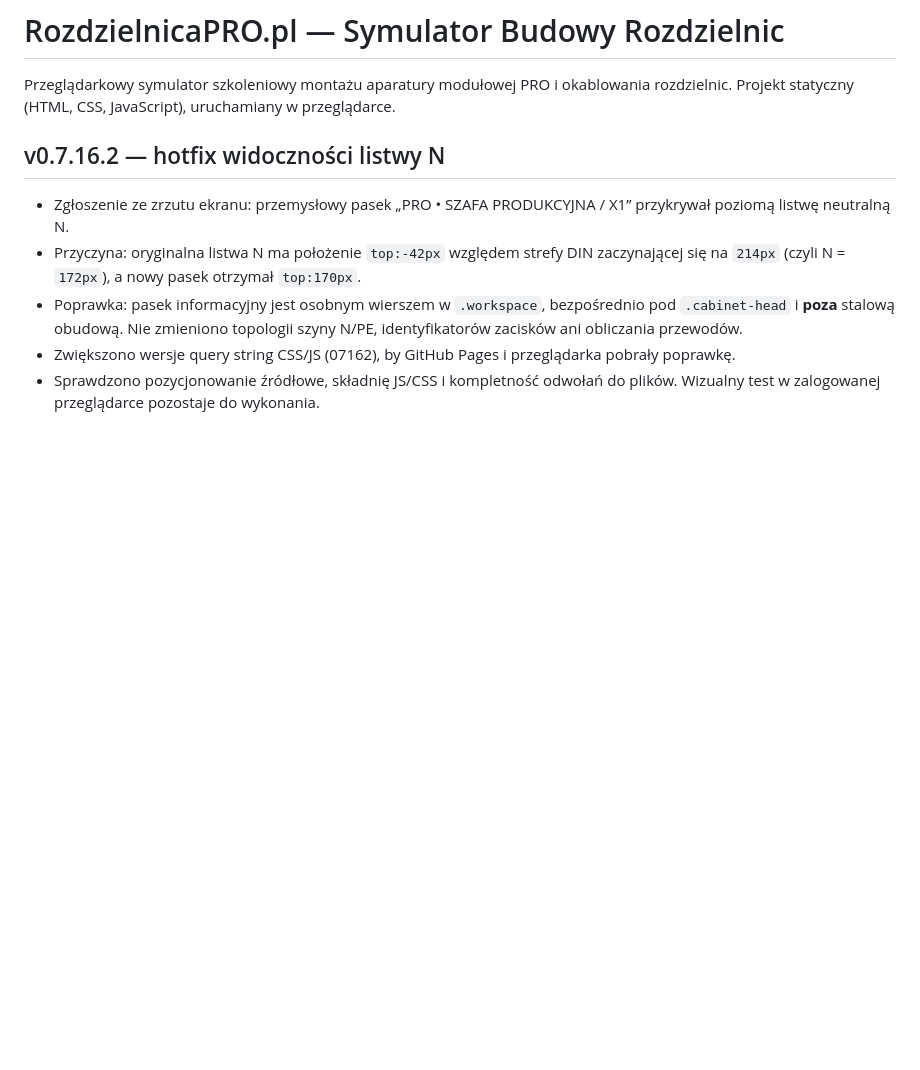
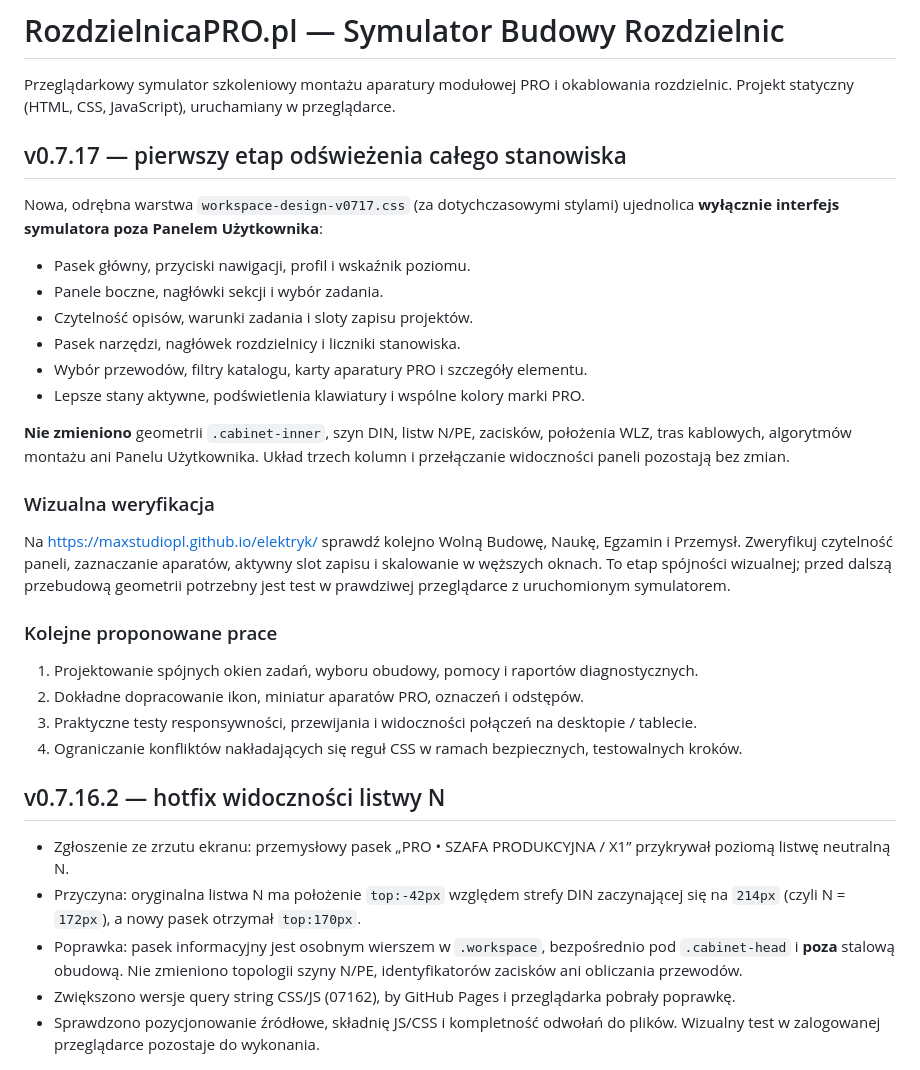
Before and after one commit to maxstudiopl/elektryk, a Markdown page: README.md, the part around the change. GitHub-like rendering; blank space fills up the shorter version.

Commit message:
docs(v0.7.17): workspace polish scope, visual QA checklist and roadmap

```diff
--- a/README.md
+++ b/README.md
@@ -1,6 +1,30 @@
 # RozdzielnicaPRO.pl — Symulator Budowy Rozdzielnic
 
 Przeglądarkowy symulator szkoleniowy montażu aparatury modułowej PRO i okablowania rozdzielnic. Projekt statyczny (HTML, CSS, JavaScript), uruchamiany w przeglądarce.
+
+## v0.7.17 — pierwszy etap odświeżenia całego stanowiska
+
+Nowa, odrębna warstwa `workspace-design-v0717.css` (za dotychczasowymi stylami) ujednolica **wyłącznie interfejs symulatora poza Panelem Użytkownika**:
+
+- Pasek główny, przyciski nawigacji, profil i wskaźnik poziomu.
+- Panele boczne, nagłówki sekcji i wybór zadania.
+- Czytelność opisów, warunki zadania i sloty zapisu projektów.
+- Pasek narzędzi, nagłówek rozdzielnicy i liczniki stanowiska.
+- Wybór przewodów, filtry katalogu, karty aparatury PRO i szczegóły elementu.
+- Lepsze stany aktywne, podświetlenia klawiatury i wspólne kolory marki PRO.
+
+**Nie zmieniono** geometrii `.cabinet-inner`, szyn DIN, listw N/PE, zacisków, położenia WLZ, tras kablowych, algorytmów montażu ani Panelu Użytkownika. Układ trzech kolumn i przełączanie widoczności paneli pozostają bez zmian.
+
+### Wizualna weryfikacja
+
+Na https://maxstudiopl.github.io/elektryk/ sprawdź kolejno Wolną Budowę, Naukę, Egzamin i Przemysł. Zweryfikuj czytelność paneli, zaznaczanie aparatów, aktywny slot zapisu i skalowanie w węższych oknach. To etap spójności wizualnej; przed dalszą przebudową geometrii potrzebny jest test w prawdziwej przeglądarce z uruchomionym symulatorem.
+
+### Kolejne proponowane prace
+
+1. Projektowanie spójnych okien zadań, wyboru obudowy, pomocy i raportów diagnostycznych.
+2. Dokładne dopracowanie ikon, miniatur aparatów PRO, oznaczeń i odstępów.
+3. Praktyczne testy responsywności, przewijania i widoczności połączeń na desktopie / tablecie.
+4. Ograniczanie konfliktów nakładających się reguł CSS w ramach bezpiecznych, testowalnych kroków.
 
 ## v0.7.16.2 — hotfix widoczności listwy N
 
```
